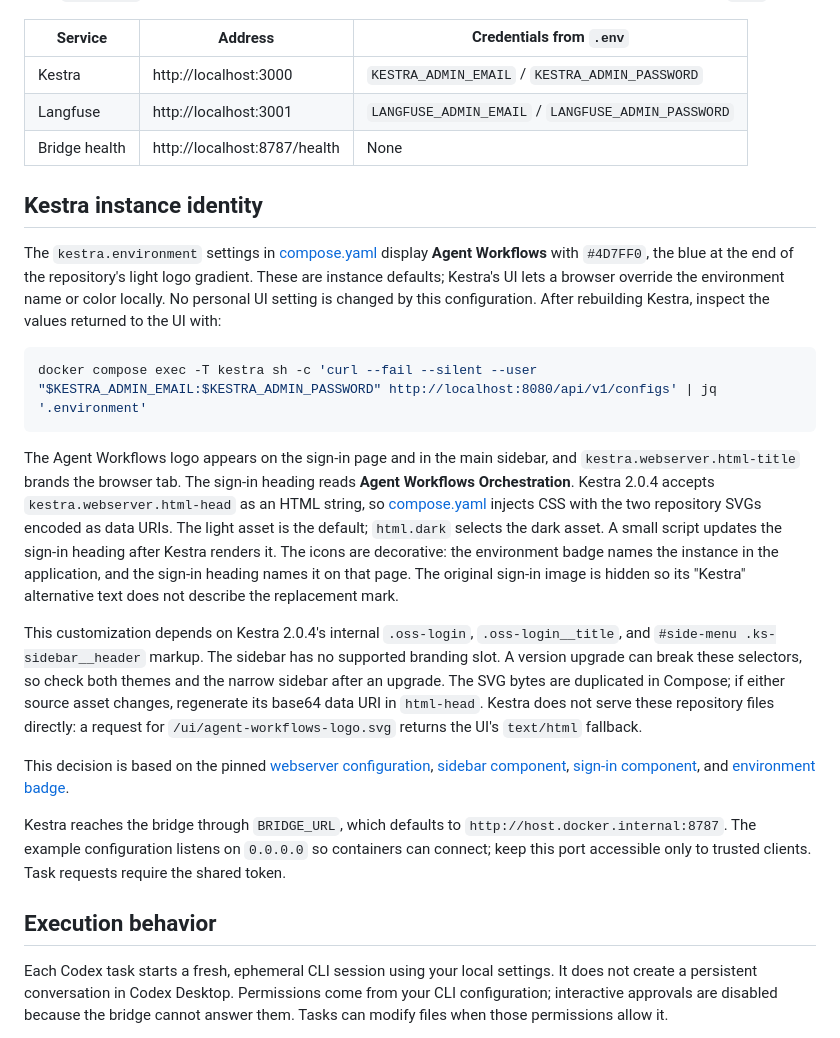
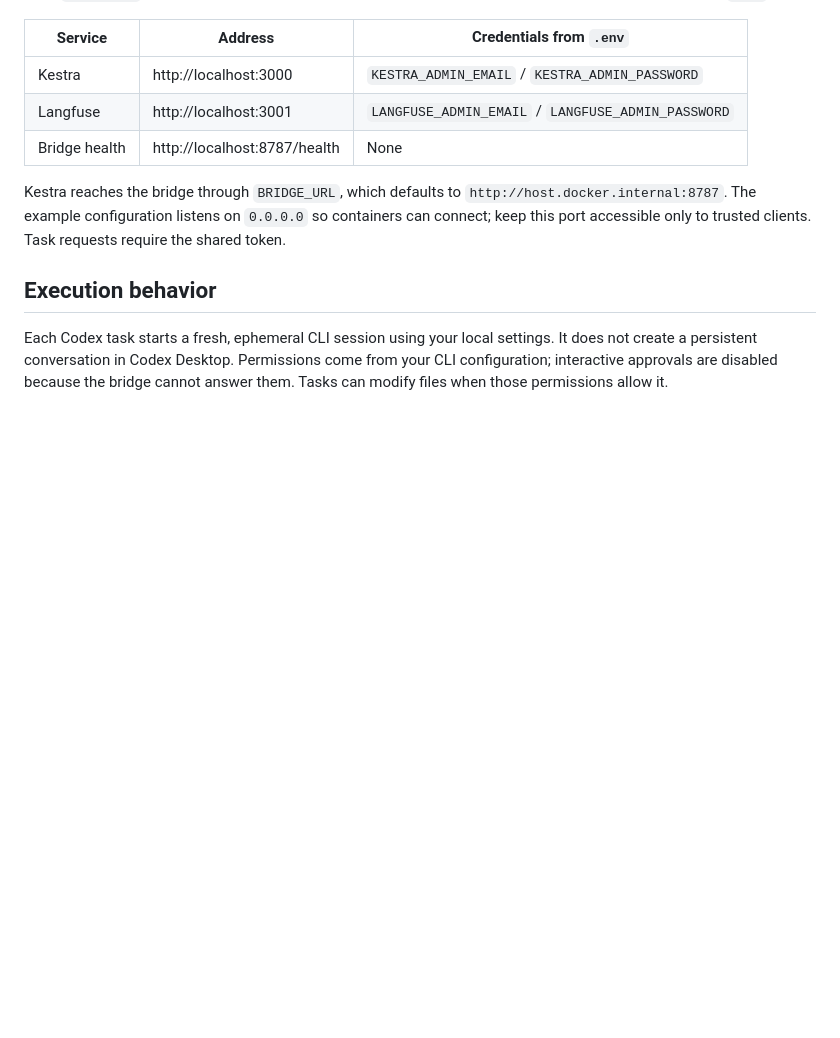
Before and after one commit to cyrilichti/agent-workflows, a Markdown page: ORCHESTRATION.md, the part around the change. GitHub-like rendering; blank space fills up the shorter version.

Commit message:
docs: remove Kestra identity guidance

````diff
--- a/ORCHESTRATION.md
+++ b/ORCHESTRATION.md
@@ -85,45 +85,6 @@ Restart it after changing `.env`.
 | Langfuse | http://localhost:3001 | `LANGFUSE_ADMIN_EMAIL` / `LANGFUSE_ADMIN_PASSWORD` |
 | Bridge health | http://localhost:8787/health | None |
 
-## Kestra instance identity
-
-The `kestra.environment` settings in [compose.yaml](./compose.yaml) display
-**Agent Workflows** with `#4D7FF0`, the blue at the end of the repository's
-light logo gradient. These are instance defaults; Kestra's UI lets a browser
-override the environment name or color locally. No personal UI setting is
-changed by this configuration. After rebuilding Kestra, inspect the values
-returned to the UI with:
-
-```bash
-docker compose exec -T kestra sh -c 'curl --fail --silent --user "$KESTRA_ADMIN_EMAIL:$KESTRA_ADMIN_PASSWORD" http://localhost:8080/api/v1/configs' | jq '.environment'
-```
-
-The Agent Workflows logo appears on the sign-in page and in the main sidebar,
-and `kestra.webserver.html-title` brands the browser tab. The sign-in heading
-reads **Agent Workflows Orchestration**. Kestra 2.0.4 accepts
-`kestra.webserver.html-head` as an HTML string, so
-[compose.yaml](./compose.yaml) injects CSS with the two repository SVGs encoded
-as data URIs. The light asset is the default; `html.dark` selects the dark
-asset. A small script updates the sign-in heading after Kestra renders it. The
-icons are decorative: the environment badge names the instance in the
-application, and the sign-in heading names it on that page. The original
-sign-in image is hidden so its "Kestra" alternative text does not describe the
-replacement mark.
-
-This customization depends on Kestra 2.0.4's internal `.oss-login`,
-`.oss-login__title`, and `#side-menu .ks-sidebar__header` markup. The sidebar
-has no supported branding
-slot. A version upgrade can break these selectors, so check both themes and
-the narrow sidebar after an upgrade. The SVG bytes are duplicated in Compose;
-if either source asset changes, regenerate its base64 data URI in `html-head`.
-Kestra does not serve these repository files directly: a request for
-`/ui/agent-workflows-logo.svg` returns the UI's `text/html` fallback.
-
-This decision is based on the pinned [webserver configuration](https://github.com/kestra-io/kestra/blob/v2.0.4/webserver/src/main/java/io/kestra/webserver/configuration/WebserverConfiguration.java),
-[sidebar component](https://github.com/kestra-io/kestra/blob/v2.0.4/ui/src/components/layout/SideBar.vue),
-[sign-in component](https://github.com/kestra-io/kestra/blob/v2.0.4/ui/src/components/basicauth/BasicAuthLogin.vue),
-and [environment badge](https://github.com/kestra-io/kestra/blob/v2.0.4/ui/src/components/layout/Environment.vue).
-
 Kestra reaches the bridge through `BRIDGE_URL`, which defaults to
 `http://host.docker.internal:8787`. The example configuration listens on
 `0.0.0.0` so containers can connect; keep this port accessible only to trusted
````
